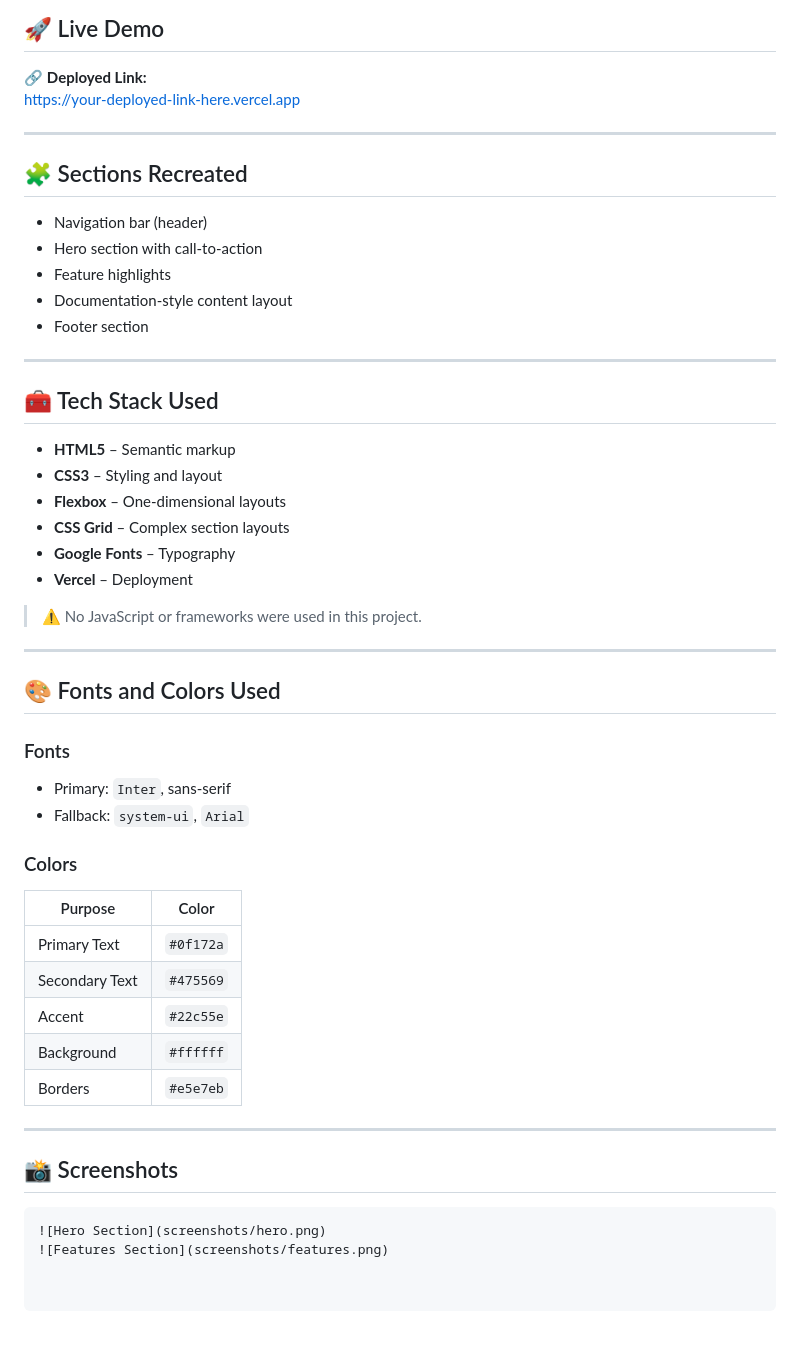
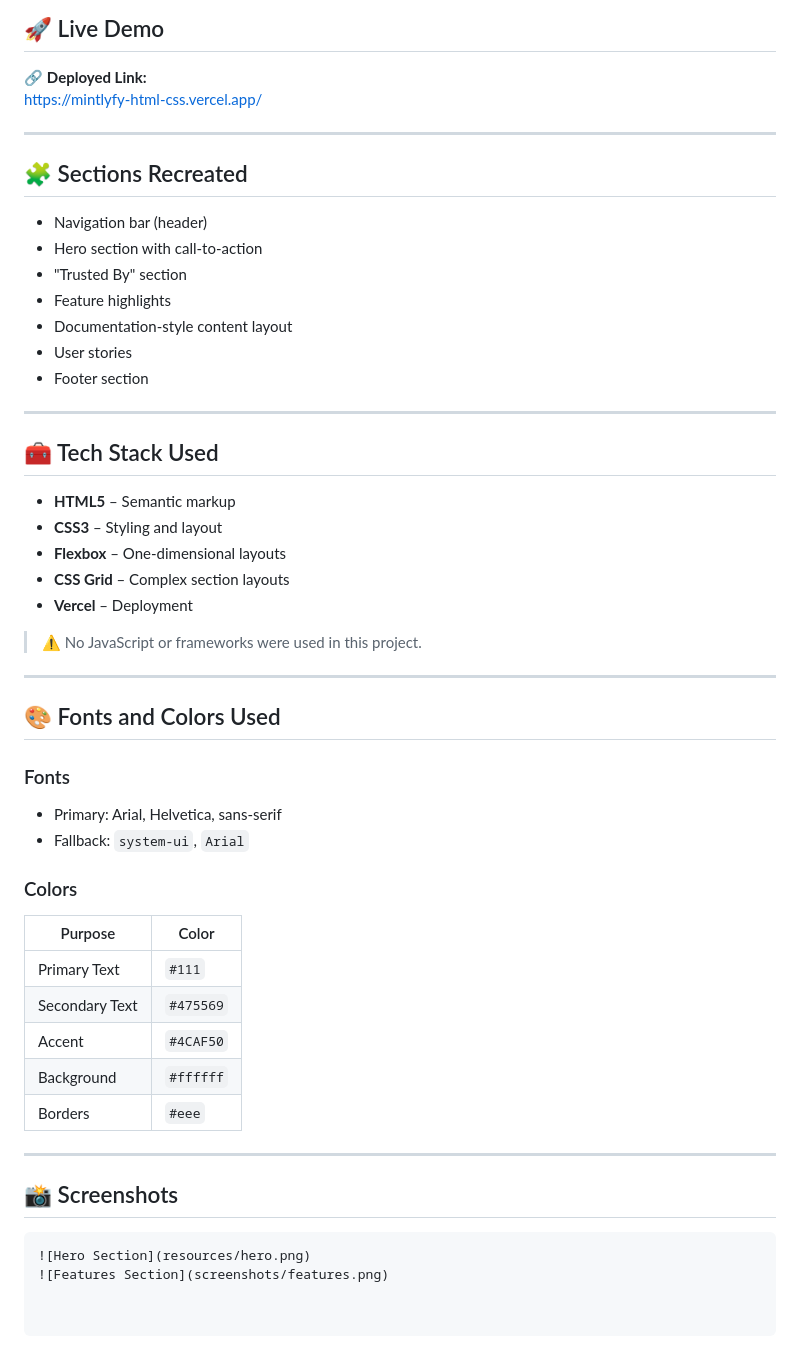
Before and after one commit to priyanshuxcodes/mintlyfy-html-css, a Markdown page: readme.md, the part around the change. GitHub-like rendering.

````diff
--- a/readme.md
+++ b/readme.md
@@ -7,7 +7,7 @@ A pixel-inspired **HTML & CSS clone of the Mintlify landing page**, built to pra
 ## 🚀 Live Demo
 
 🔗 **Deployed Link:**
-https://your-deployed-link-here.vercel.app
+https://mintlyfy-html-css.vercel.app/
 
 ---
 
@@ -15,8 +15,10 @@ https://your-deployed-link-here.vercel.app
 
 - Navigation bar (header)
 - Hero section with call-to-action
+- "Trusted By" section
 - Feature highlights
 - Documentation-style content layout
+- User stories
 - Footer section
 
 ---
@@ -27,7 +29,6 @@ https://your-deployed-link-here.vercel.app
 - **CSS3** – Styling and layout
 - **Flexbox** – One-dimensional layouts
 - **CSS Grid** – Complex section layouts
-- **Google Fonts** – Typography
 - **Vercel** – Deployment
 
 > ⚠️ No JavaScript or frameworks were used in this project.
@@ -37,22 +38,22 @@ https://your-deployed-link-here.vercel.app
 ## 🎨 Fonts and Colors Used
 
 ### Fonts
-- Primary: `Inter`, sans-serif
+- Primary: Arial, Helvetica, sans-serif
 - Fallback: `system-ui`, `Arial`
 
 ### Colors
 | Purpose | Color |
 |------|------|
-| Primary Text | `#0f172a` |
+| Primary Text | `#111` |
 | Secondary Text | `#475569` |
-| Accent | `#22c55e` |
+| Accent | `#4CAF50` |
 | Background | `#ffffff` |
-| Borders | `#e5e7eb` |
+| Borders | `#eee` |
 
 ---
 
 ## 📸 Screenshots
 
 ```md
-![Hero Section](screenshots/hero.png)
+![Hero Section](resources/hero.png)
 ![Features Section](screenshots/features.png)
````
Also changed, not shown: resources/hero.png (added), resources/image.png (added), 2 other files.
